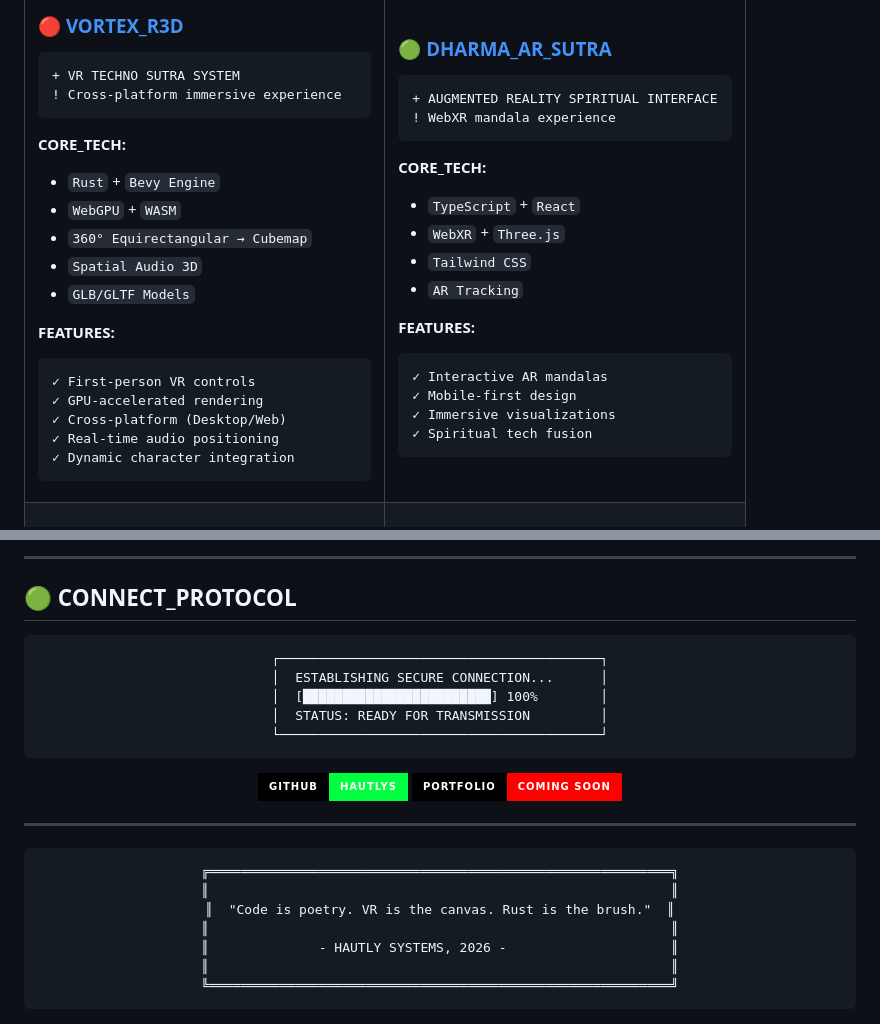
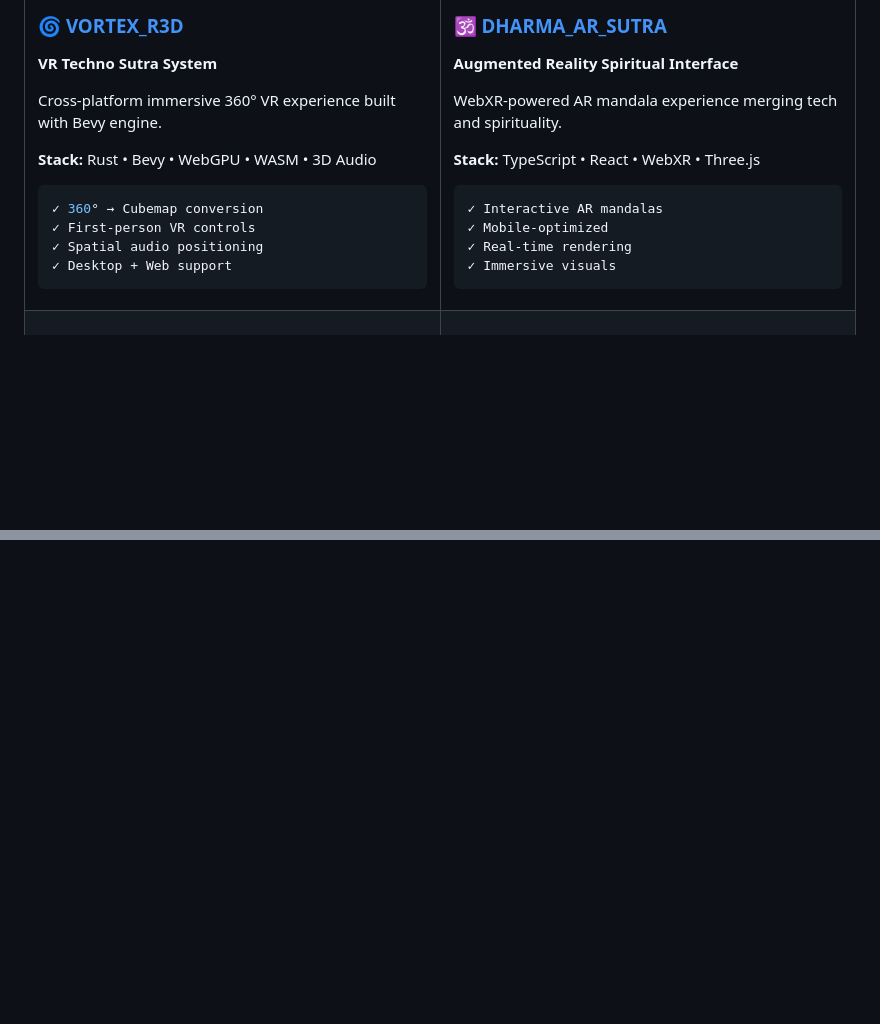
Before and after one commit to HautlyS/HautlyS, a Markdown page: README.md, 2 parts joined by grey strips. GitHub-like rendering; badges without logos; blank space fills up the shorter version.

Commit message:
refactor: Clean modern tech design - removed clutter, improved layout

````diff
--- a/README.md
+++ b/README.md
@@ -55,24 +43,16 @@ struct Developer {
 
-### 🔴 [VORTEX_R3D](https://github.com/HautlyS/Vortex-R3D)
-```diff
-+ VR TECHNO SUTRA SYSTEM
-! Cross-platform immersive experience
-```
+### 🌀 [VORTEX_R3D](https://github.com/HautlyS/Vortex-R3D)
+**VR Techno Sutra System**
 
-**CORE_TECH:**
-- `Rust` + `Bevy Engine`
-- `WebGPU` + `WASM`
-- `360° Equirectangular → Cubemap`
-- `Spatial Audio 3D`
-- `GLB/GLTF Models`
+Cross-platform immersive 360° VR experience built with Bevy engine.
 
-**FEATURES:**
+**Stack:** Rust • Bevy • WebGPU • WASM • 3D Audio
+
 ```rust
+✓ 360° → Cubemap conversion
 ✓ First-person VR controls
-✓ GPU-accelerated rendering
-✓ Cross-platform (Desktop/Web)
-✓ Real-time audio positioning
-✓ Dynamic character integration
+✓ Spatial audio positioning
+✓ Desktop + Web support
 ```
 
 </td>
@@ -191,36 +169,2 @@ struct Developer {
 
 </div>
-
----
-
-## 🟢 CONNECT_PROTOCOL
-
-<div align="center">
-
-```ascii
-┌─────────────────────────────────────────┐
-│  ESTABLISHING SECURE CONNECTION...      │
-│  [████████████████████████] 100%        │
-│  STATUS: READY FOR TRANSMISSION         │
-└─────────────────────────────────────────┘
-```
-
-[![GitHub](https://img.shields.io/badge/GITHUB-HautlyS-00FF41?style=for-the-badge&logo=github&logoColor=00FF41&labelColor=000000)](https://github.com/HautlyS)
-[![Portfolio](https://img.shields.io/badge/PORTFOLIO-COMING_SOON-FF0000?style=for-the-badge&logo=firefox&logoColor=FF0000&labelColor=000000)](#)
-
-</div>
-
----
-
-<div align="center">
-
-```ascii
-╔═══════════════════════════════════════════════════════════╗
-║                                                           ║
-║  "Code is poetry. VR is the canvas. Rust is the brush."  ║
-║                                                           ║
-║              - HAUTLY SYSTEMS, 2026 -                     ║
-║                                                           ║
-╚═══════════════════════════════════════════════════════════╝
-```
-
````
Also changed, not shown: other parts of README.md (+88 -107 lines).
